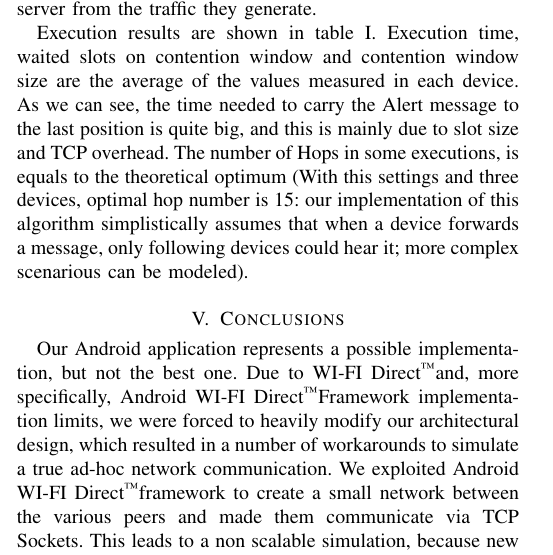
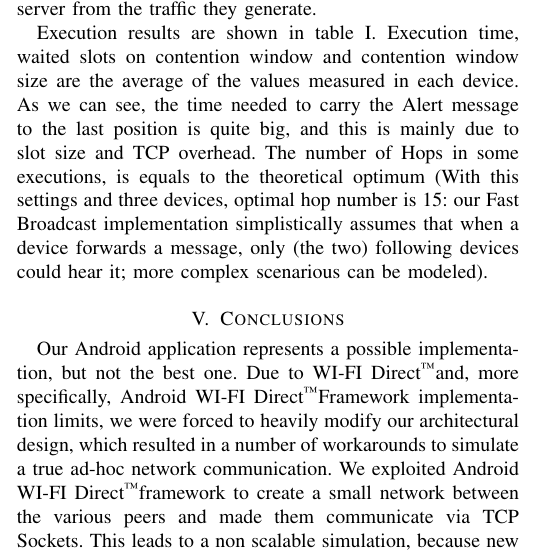
Before and after one commit to morambro/fastBroadcast, a LaTeX paper (relazione/report.tex, which reads relazione/chapters/experiment.tex): part of one column of page 4 of 5, cut so that both start at the same text. Compiled offline with pdfLaTeX.

Commit message:
Correction 2.0

```diff
--- a/relazione/chapters/experiment.tex
+++ b/relazione/chapters/experiment.tex
@@ -36,7 +36,7 @@ During algorithm implementation, we tried to use UDP protocol to provide a much
 
 % UDP EXPERIMENT
 %The transport protocol we choose to send out Alert messages was UDP, this to reduce the protocol stack overhead (with TCP was estimated to be $\geq250$ms), speeding up the execution and let us set more realistic parameters values. This was achieved adding a filter to the transport manager at application startup. Hello messages were exchanged using TCP protocol, to reduce the traffic the UDP server thread had to manage.
-Execution results are shown in table \ref{tab:Android_res}. Execution time, waited slots on contention window and contention window size are the average of the values measured in each device. As we can see, the time needed to carry the Alert message to the last position is quite big, and this is mainly due to slot size and TCP overhead. The number of Hops in some executions, is equals to the theoretical optimum (With this settings and three devices, optimal hop number is 15: our implementation of this algorithm simplistically assumes that when a device forwards a message, only following devices could hear it; more complex scenarious can be modeled).
+Execution results are shown in table \ref{tab:Android_res}. Execution time, waited slots on contention window and contention window size are the average of the values measured in each device. As we can see, the time needed to carry the Alert message to the last position is quite big, and this is mainly due to slot size and TCP overhead. The number of Hops in some executions, is equals to the theoretical optimum (With this settings and three devices, optimal hop number is 15: our Fast Broadcast implementation simplistically assumes that when a device forwards a message, only (the two) following devices could hear it; more complex scenarious can be modeled).
 
 \begin{table}
 % increase table row spacing, adjust to taste
```
